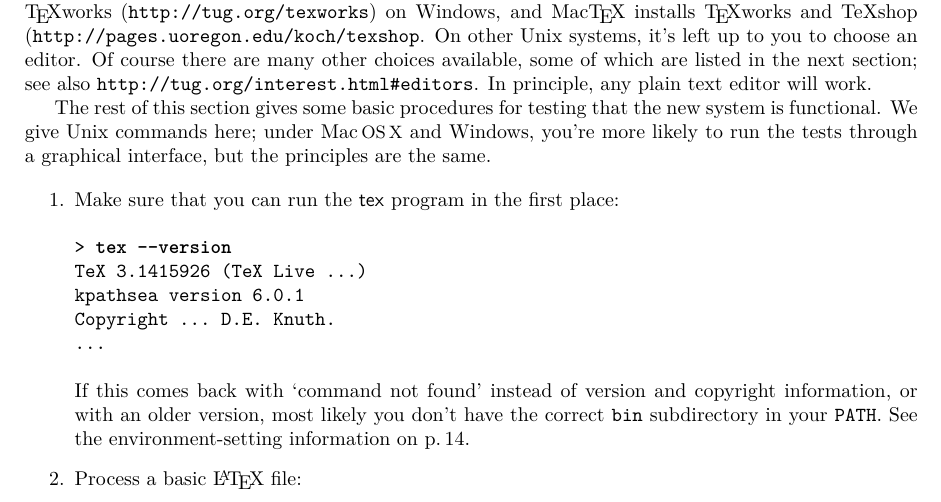
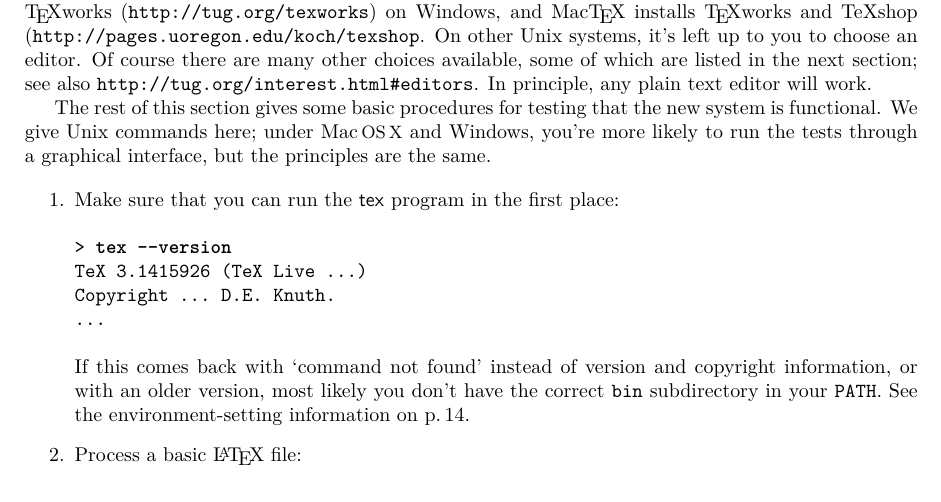
Before and after one commit to viettug/texlive-manual-translations, a LaTeX document (texlive-en.tex): part of page 16 of 40, cut so that both start at the same text. Compiled offline with pdfLaTeX.

Commit message:
version updates in doc, etc.
git-svn-id: svn://tug.org/texlive/trunk/Master/texmf-dist/doc/texlive/texlive-en@32016 c570f23f-e606-0410-a88d-b1316a301751

```diff
--- a/texlive-en.tex
+++ b/texlive-en.tex
@@ -1206,7 +1206,6 @@ place:
 \begin{alltt}
 > \Ucom{tex -{}-version}
 TeX 3.1415926 (TeX Live ...)
-kpathsea version 6.0.1
 Copyright ... D.E. Knuth.
 ...
 \end{alltt}
```
